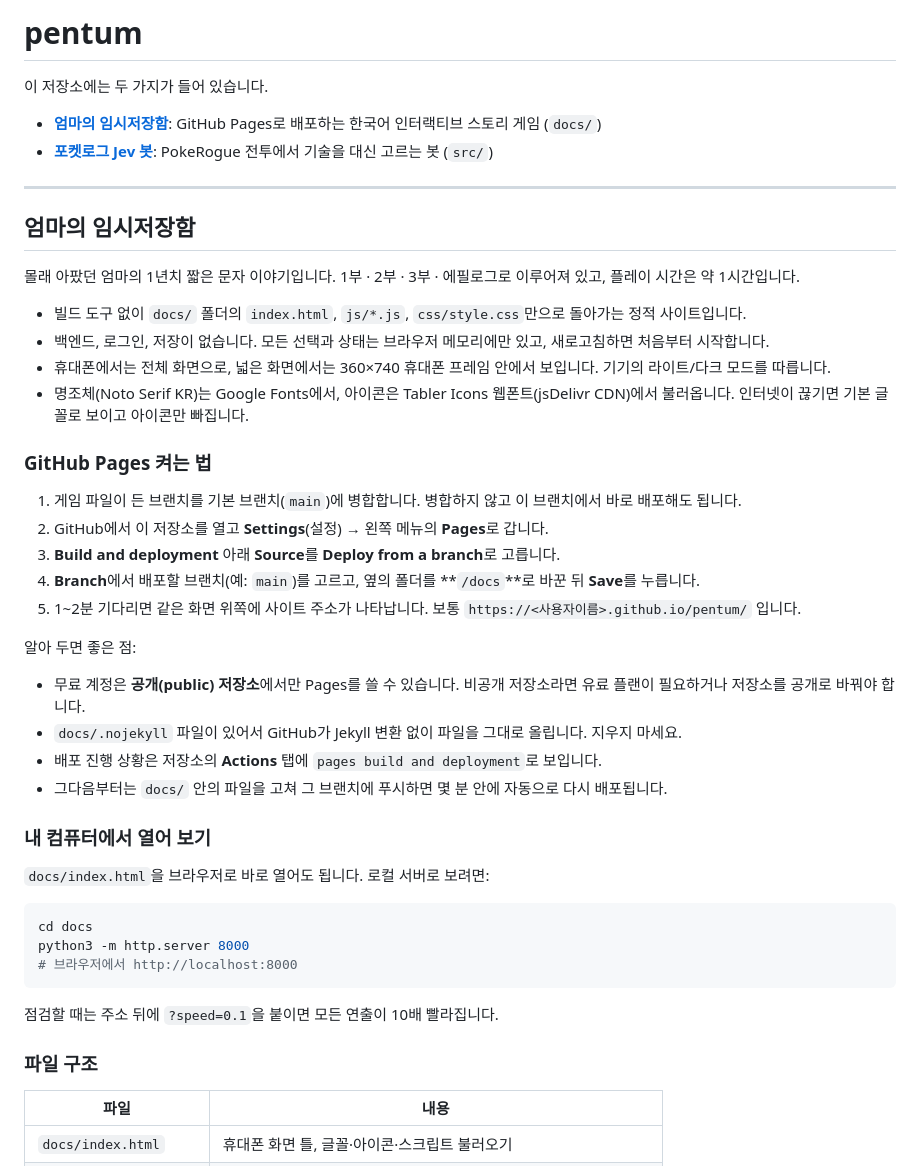
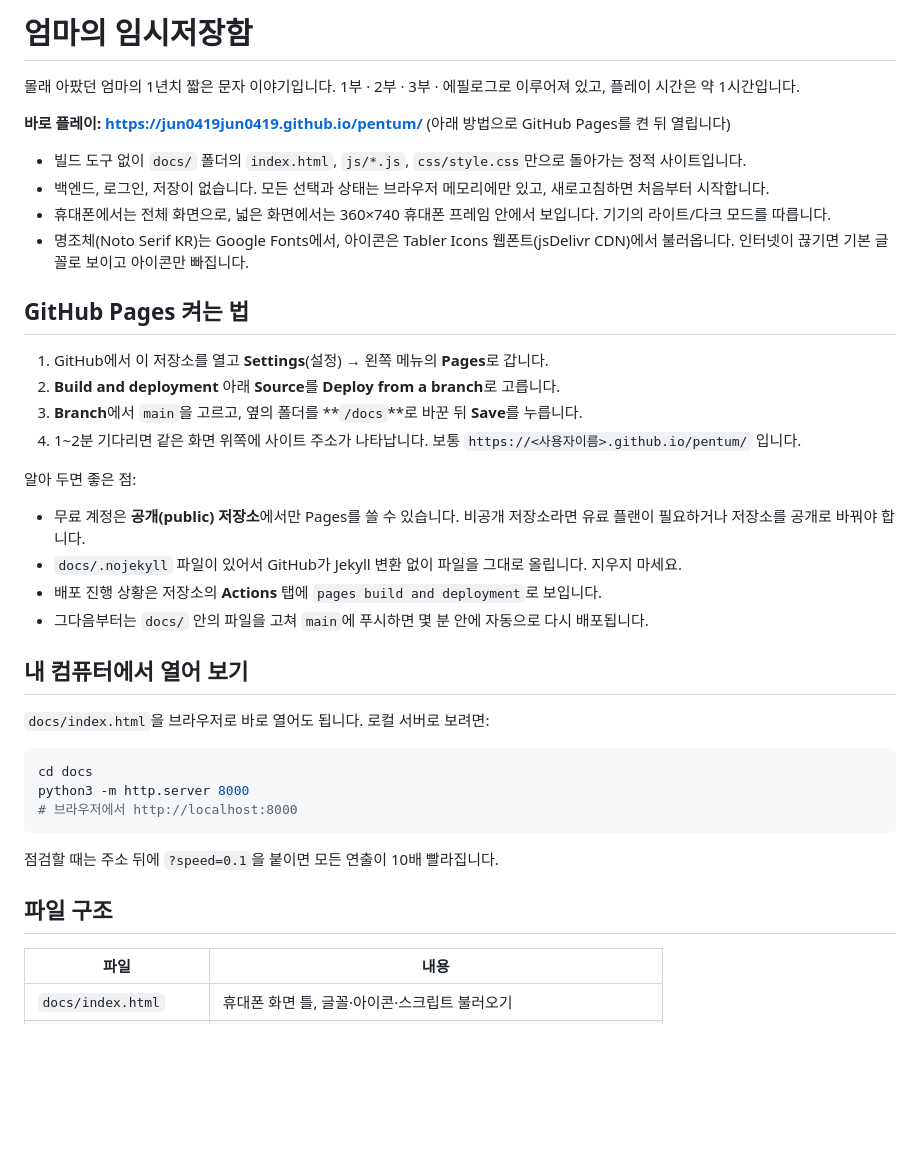
Before and after one commit to jun0419jun0419/pentum, a Markdown page: README.md, the part around one of its changes. Drawn GitHub-style; blank space fills up the shorter version.

Commit message:
README: describe only the game
Co-Authored-By: Claude Opus 5.5 <noreply@anthropic.com>
Claude-Session: https://claude.ai/code/session_01YbWYgx3GAiosRDaGBLKf9E

```diff
--- a/README.md
+++ b/README.md
@@ -1,37 +1,29 @@
-# pentum
-
-이 저장소에는 두 가지가 들어 있습니다.
-
-- **[엄마의 임시저장함](#엄마의-임시저장함)**: GitHub Pages로 배포하는 한국어 인터랙티브 스토리 게임 (`docs/`)
-- **[포켓로그 Jev 봇](#포켓로그-jev-봇)**: PokeRogue 전투에서 기술을 대신 고르는 봇 (`src/`)
-
----
-
-## 엄마의 임시저장함
+# 엄마의 임시저장함
 
 몰래 아팠던 엄마의 1년치 짧은 문자 이야기입니다. 1부 · 2부 · 3부 · 에필로그로 이루어져 있고, 플레이 시간은 약 1시간입니다.
+
+**바로 플레이: https://jun0419jun0419.github.io/pentum/** (아래 방법으로 GitHub Pages를 켠 뒤 열립니다)
 
 - 빌드 도구 없이 `docs/` 폴더의 `index.html`, `js/*.js`, `css/style.css`만으로 돌아가는 정적 사이트입니다.
 - 백엔드, 로그인, 저장이 없습니다. 모든 선택과 상태는 브라우저 메모리에만 있고, 새로고침하면 처음부터 시작합니다.
 - 휴대폰에서는 전체 화면으로, 넓은 화면에서는 360×740 휴대폰 프레임 안에서 보입니다. 기기의 라이트/다크 모드를 따릅니다.
 - 명조체(Noto Serif KR)는 Google Fonts에서, 아이콘은 Tabler Icons 웹폰트(jsDelivr CDN)에서 불러옵니다. 인터넷이 끊기면 기본 글꼴로 보이고 아이콘만 빠집니다.
 
-### GitHub Pages 켜는 법
+## GitHub Pages 켜는 법
 
-1. 게임 파일이 든 브랜치를 기본 브랜치(`main`)에 병합합니다. 병합하지 않고 이 브랜치에서 바로 배포해도 됩니다.
-2. GitHub에서 이 저장소를 열고 **Settings**(설정) → 왼쪽 메뉴의 **Pages**로 갑니다.
-3. **Build and deployment** 아래 **Source**를 **Deploy from a branch**로 고릅니다.
-4. **Branch**에서 배포할 브랜치(예: `main`)를 고르고, 옆의 폴더를 **`/docs`**로 바꾼 뒤 **Save**를 누릅니다.
-5. 1~2분 기다리면 같은 화면 위쪽에 사이트 주소가 나타납니다. 보통 `https://<사용자이름>.github.io/pentum/` 입니다.
+1. GitHub에서 이 저장소를 열고 **Settings**(설정) → 왼쪽 메뉴의 **Pages**로 갑니다.
+2. **Build and deployment** 아래 **Source**를 **Deploy from a branch**로 고릅니다.
+3. **Branch**에서 `main`을 고르고, 옆의 폴더를 **`/docs`**로 바꾼 뒤 **Save**를 누릅니다.
+4. 1~2분 기다리면 같은 화면 위쪽에 사이트 주소가 나타납니다. 보통 `https://<사용자이름>.github.io/pentum/` 입니다.
 
 알아 두면 좋은 점:
 
 - 무료 계정은 **공개(public) 저장소**에서만 Pages를 쓸 수 있습니다. 비공개 저장소라면 유료 플랜이 필요하거나 저장소를 공개로 바꿔야 합니다.
 - `docs/.nojekyll` 파일이 있어서 GitHub가 Jekyll 변환 없이 파일을 그대로 올립니다. 지우지 마세요.
 - 배포 진행 상황은 저장소의 **Actions** 탭에 `pages build and deployment`로 보입니다.
-- 그다음부터는 `docs/` 안의 파일을 고쳐 그 브랜치에 푸시하면 몇 분 안에 자동으로 다시 배포됩니다.
+- 그다음부터는 `docs/` 안의 파일을 고쳐 `main`에 푸시하면 몇 분 안에 자동으로 다시 배포됩니다.
 
-### 내 컴퓨터에서 열어 보기
+## 내 컴퓨터에서 열어 보기
 
 `docs/index.html`을 브라우저로 바로 열어도 됩니다. 로컬 서버로 보려면:
 
@@ -43,7 +35,7 @@ python3 -m http.server 8000
 
 점검할 때는 주소 뒤에 `?speed=0.1`을 붙이면 모든 연출이 10배 빨라집니다.
 
-### 파일 구조
+## 파일 구조
 
 | 파일 | 내용 |
 | --- | --- |
```
Also changed, not shown: other parts of README.md (+0 -81 lines).
